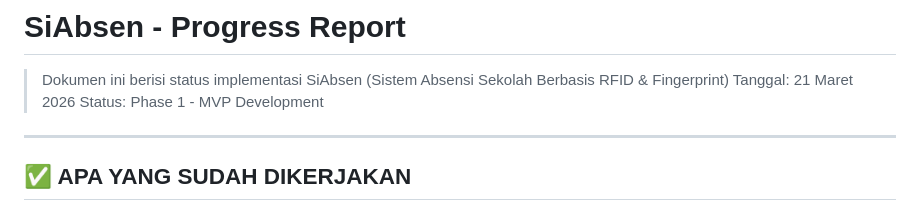
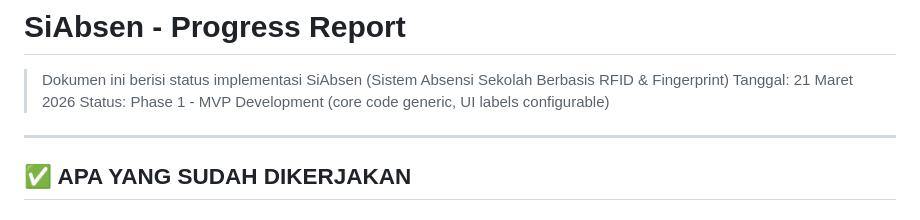
Before and after one commit to ansori-riza/siabsen, a Markdown page: docs/PROGRES.md, the part around the change. Rendered like a GitHub page.

```diff
--- a/docs/PROGRES.md
+++ b/docs/PROGRES.md
@@ -2,7 +2,7 @@
 
 > Dokumen ini berisi status implementasi SiAbsen (Sistem Absensi Sekolah Berbasis RFID & Fingerprint)
 > Tanggal: 21 Maret 2026
-> Status: Phase 1 - MVP Development
+> Status: Phase 1 - MVP Development (core code generic, UI labels configurable)
 
 ---
 
```
Also changed, not shown: docs/PRD.md (+21 -0 lines).
